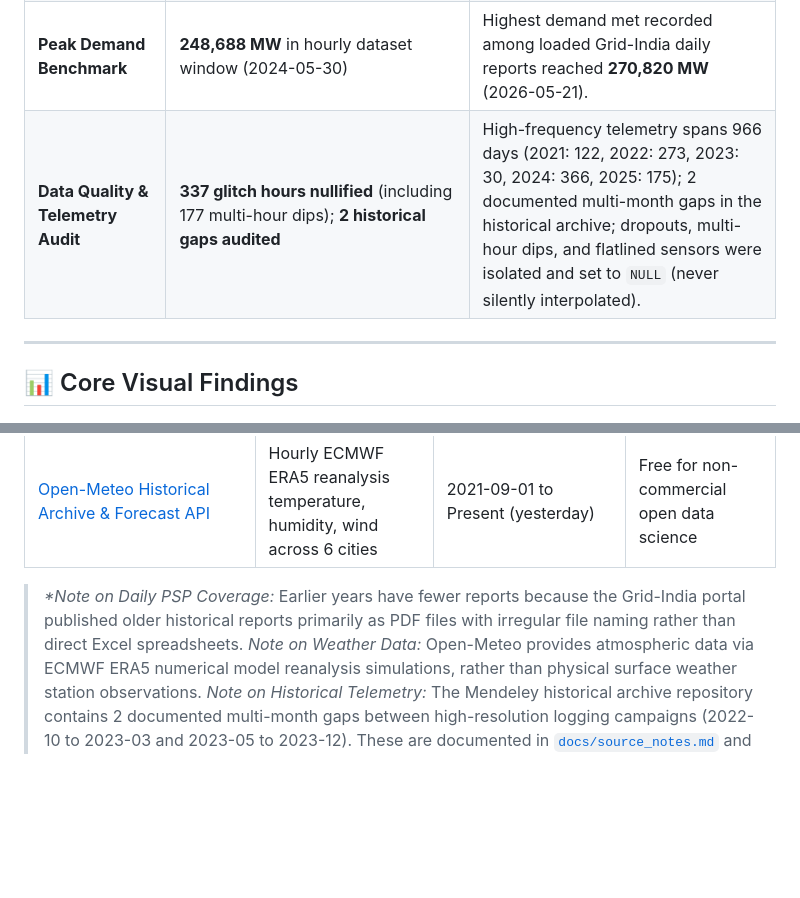
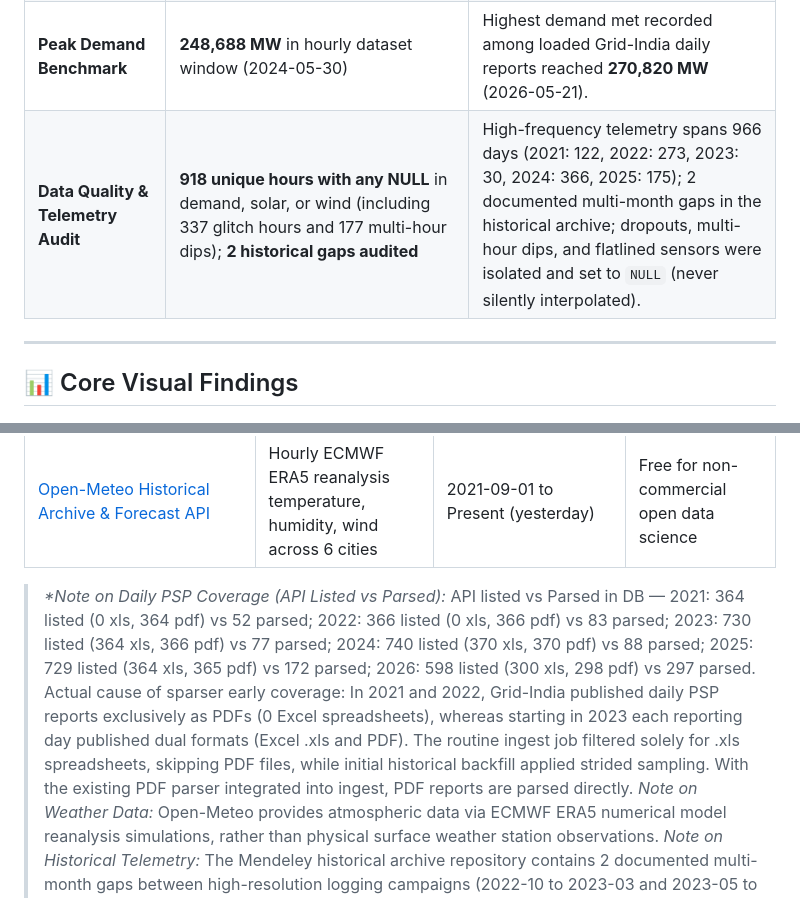
Before and after one commit to randomaban-beep/india-power-demand-pipeline, a Markdown page: README.md, 2 parts joined by grey strips. GitHub-like rendering; blank space fills up the shorter version.

Commit message:
fix(results): remove validation status from ramps table, report unique null hours, audit API listed vs parsed PSP reports

```diff
--- a/README.md
+++ b/README.md
@@ -20,7 +20,7 @@ An automated, end-to-end data engineering and analytics pipeline tracking India'
 | **Grid Ramping Stress** | **16,768 MW** 99th percentile 1-hour ramp; **13,093 MW** median daily peak ramp | Solar sunset coinciding with evening industrial and domestic peak creates predictable tail ramping stress; largest remaining 1-hour ramp is **26,577 MW** (not independently validated). |
 | **Renewable Penetration** | **11.1%** average daily share of electricity demand (peaking at **22.4%** on 2025-05-31) | Cross-validated against official Grid-India daily reports (share of generation, peaking at 21.9% on the exact same date; Pearson $r = 0.9875$, mean difference -0.36%). Solar and wind generation are actively reshaping the diurnal load curve across all five regional grids. |
 | **Peak Demand Benchmark** | **248,688 MW** in hourly dataset window (2024-05-30) | Highest demand met recorded among loaded Grid-India daily reports reached **270,820 MW** (2026-05-21). |
-| **Data Quality & Telemetry Audit** | **337 glitch hours nullified** (including 177 multi-hour dips); **2 historical gaps audited** | High-frequency telemetry spans 966 days (2021: 122, 2022: 273, 2023: 30, 2024: 366, 2025: 175); 2 documented multi-month gaps in the historical archive; dropouts, multi-hour dips, and flatlined sensors were isolated and set to `NULL` (never silently interpolated). |
+| **Data Quality & Telemetry Audit** | **918 unique hours with any NULL** in demand, solar, or wind (including 337 glitch hours and 177 multi-hour dips); **2 historical gaps audited** | High-frequency telemetry spans 966 days (2021: 122, 2022: 273, 2023: 30, 2024: 366, 2025: 175); 2 documented multi-month gaps in the historical archive; dropouts, multi-hour dips, and flatlined sensors were isolated and set to `NULL` (never silently interpolated). |
 
 ---
 
@@ -196,7 +196,7 @@ Automated data quality assertion suite, records per architectural layer, and gap
 | [Mendeley Data Repository (DOI: 10.17632/y58jknpgs8.2)](https://doi.org/10.17632/y58jknpgs8.2) | Hourly aggregated PMU / SCADA telemetry for demand, solar, and wind generation | 2021-09-01 to 2025-06-24 (23,184 hours across 966 days: 2021: 122, 2022: 273, 2023: 30, 2024: 366, 2025: 175) | CC BY 4.0 (Attribution 4.0 International) |
 | [Open-Meteo Historical Archive & Forecast API](https://open-meteo.com/) | Hourly ECMWF ERA5 reanalysis temperature, humidity, wind across 6 cities | 2021-09-01 to Present (yesterday) | Free for non-commercial open data science |
 
-> *\*Note on Daily PSP Coverage:* Earlier years have fewer reports because the Grid-India portal published older historical reports primarily as PDF files with irregular file naming rather than direct Excel spreadsheets.
+> *\*Note on Daily PSP Coverage (API Listed vs Parsed):* API listed vs Parsed in DB — 2021: 364 listed (0 xls, 364 pdf) vs 52 parsed; 2022: 366 listed (0 xls, 366 pdf) vs 83 parsed; 2023: 730 listed (364 xls, 366 pdf) vs 77 parsed; 2024: 740 listed (370 xls, 370 pdf) vs 88 parsed; 2025: 729 listed (364 xls, 365 pdf) vs 172 parsed; 2026: 598 listed (300 xls, 298 pdf) vs 297 parsed. Actual cause of sparser early coverage: In 2021 and 2022, Grid-India published daily PSP reports exclusively as PDFs (0 Excel spreadsheets), whereas starting in 2023 each reporting day published dual formats (Excel .xls and PDF). The routine ingest job filtered solely for .xls spreadsheets, skipping PDF files, while initial historical backfill applied strided sampling. With the existing PDF parser integrated into ingest, PDF reports are parsed directly.
 > *Note on Weather Data:* Open-Meteo provides atmospheric data via ECMWF ERA5 numerical model reanalysis simulations, rather than physical surface weather station observations.
 > *Note on Historical Telemetry:* The Mendeley historical archive repository contains 2 documented multi-month gaps between high-resolution logging campaigns (2022-10 to 2023-03 and 2023-05 to 2023-12). These are documented in [`docs/source_notes.md`](docs/source_notes.md) and tracked in [`RESULTS.md`](RESULTS.md).
 
```
Also changed, not shown: other parts of README.md (+43 -43 lines), README.template.md (+2 -2 lines), RESULTS.md (+56 -56 lines), docs/figures/02_temp_vs_demand.png, docs/figures/09_data_quality.png, 7 other files.
